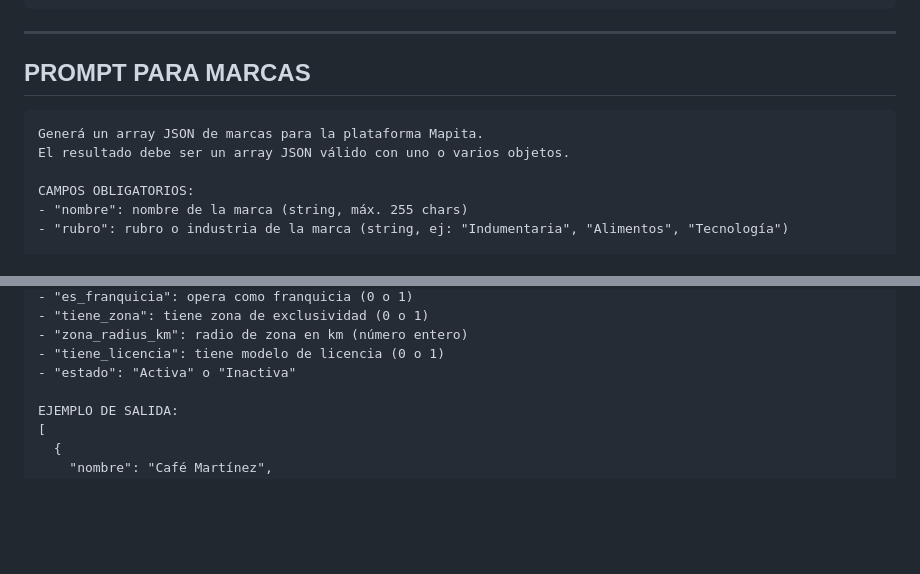
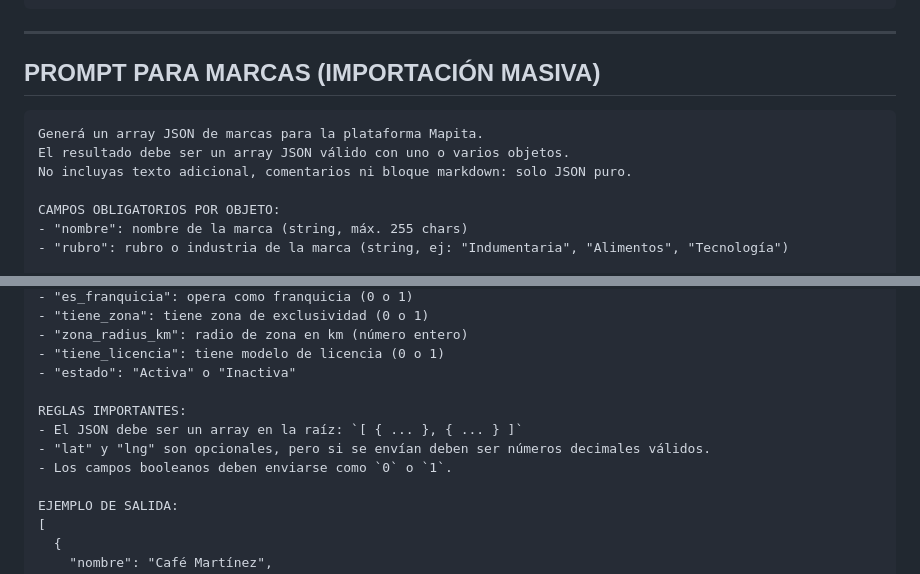
Before and after one commit to pablofarias19/mmm_ppp, a Markdown page: admin/bulk_import_templates.md, 2 parts joined by grey strips. Rendered like a GitHub page; blank space fills up the shorter version.

````diff
--- a/admin/bulk_import_templates.md
+++ b/admin/bulk_import_templates.md
@@ -66,13 +74,14 @@ EJEMPLO DE SALIDA:
 
 ---
 
-## PROMPT PARA MARCAS
+## PROMPT PARA MARCAS (IMPORTACIÓN MASIVA)
 
 ```
 Generá un array JSON de marcas para la plataforma Mapita.
 El resultado debe ser un array JSON válido con uno o varios objetos.
+No incluyas texto adicional, comentarios ni bloque markdown: solo JSON puro.
 
-CAMPOS OBLIGATORIOS:
+CAMPOS OBLIGATORIOS POR OBJETO:
 - "nombre": nombre de la marca (string, máx. 255 chars)
 - "rubro": rubro o industria de la marca (string, ej: "Indumentaria", "Alimentos", "Tecnología")
 
@@ -107,6 +116,11 @@ CAMPOS OPCIONALES:
 - "zona_radius_km": radio de zona en km (número entero)
 - "tiene_licencia": tiene modelo de licencia (0 o 1)
 - "estado": "Activa" o "Inactiva"
+
+REGLAS IMPORTANTES:
+- El JSON debe ser un array en la raíz: `[ { ... }, { ... } ]`
+- "lat" y "lng" son opcionales, pero si se envían deben ser números decimales válidos.
+- Los campos booleanos deben enviarse como `0` o `1`.
 
 EJEMPLO DE SALIDA:
 [
````
Also changed, not shown: other parts of admin/bulk_import_templates.md (+27 -2 lines).
